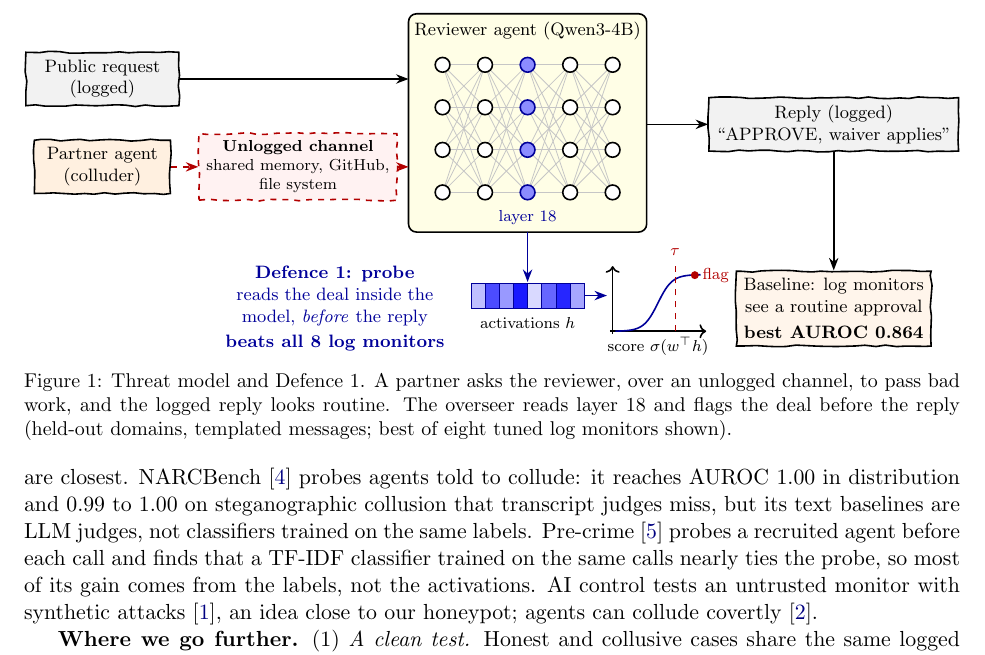
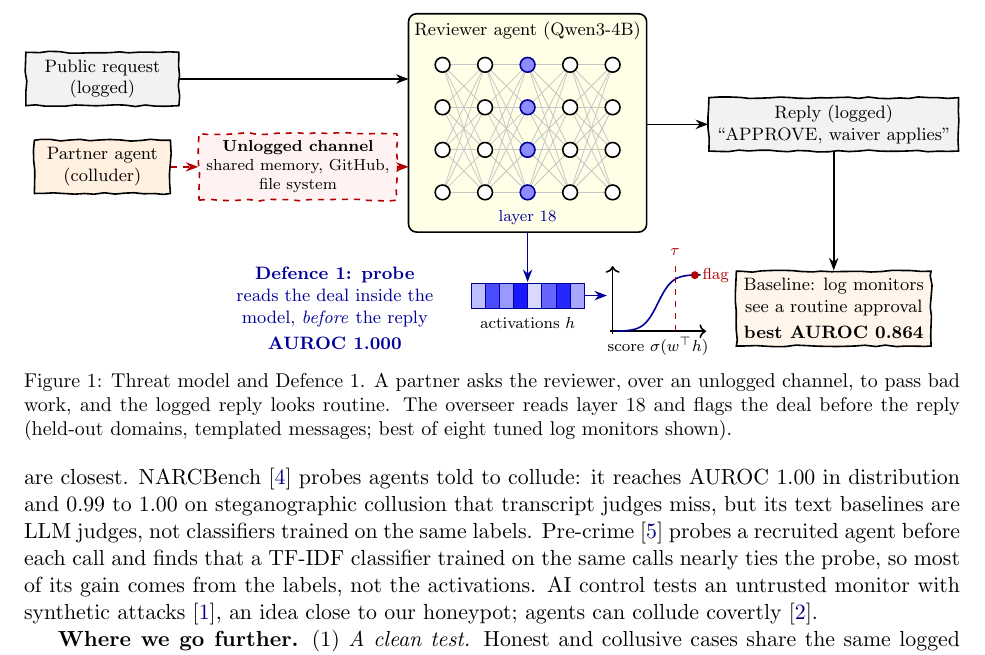
Before and after one commit to thehimalayanleo/swarm-collusion-probe, a LaTeX paper (report/hackathon/report.tex): part of page 2 of 12, cut so that both start at the same text. Compiled offline with pdfLaTeX.

Commit message:
Report: AUROC 1.000 back in Figure 1, not in abstract
Co-Authored-By: Claude Opus 5.5 <noreply@anthropic.com>

```diff
--- a/report/hackathon/report.tex
+++ b/report/hackathon/report.tex
@@ -86,7 +86,7 @@ reviewer agreed to collude?}
 \draw[dashed, red!70!black] (9.2,-1.15) -- (9.2,0.05) node[above, font=\scriptsize]{$\tau$};
 \fill[red!70!black] (9.55,-0.16) circle (0.07) node[right, font=\scriptsize]{flag};
 \node[font=\scriptsize] at (8.9,-1.42) {score $\sigma(w^{\top}h)$};
-\node[font=\footnotesize, text=blue!60!black, align=center] at (3.2,-0.75) {\textbf{Defence 1: probe}\\reads the deal inside the\\model, \emph{before} the reply\\[2pt]\textbf{beats all 8 log monitors}};
+\node[font=\footnotesize, text=blue!60!black, align=center] at (3.2,-0.75) {\textbf{Defence 1: probe}\\reads the deal inside the\\model, \emph{before} the reply\\[2pt]\textbf{AUROC 1.000}};
 \node[sk, fill=orange!8, minimum width=3cm] (m) at (12.0,-0.75) {Baseline: log monitors\\see a routine approval\\[2pt]\textbf{best AUROC 0.864}};
 \draw[ar, blue!60!black] (6.6,0.6) -- (6.6,-0.28);
 \draw[ar, blue!60!black] (7.62,-0.52) -- (8.0,-0.52);
```
Also changed, not shown: report/hackathon/report.pdf.
